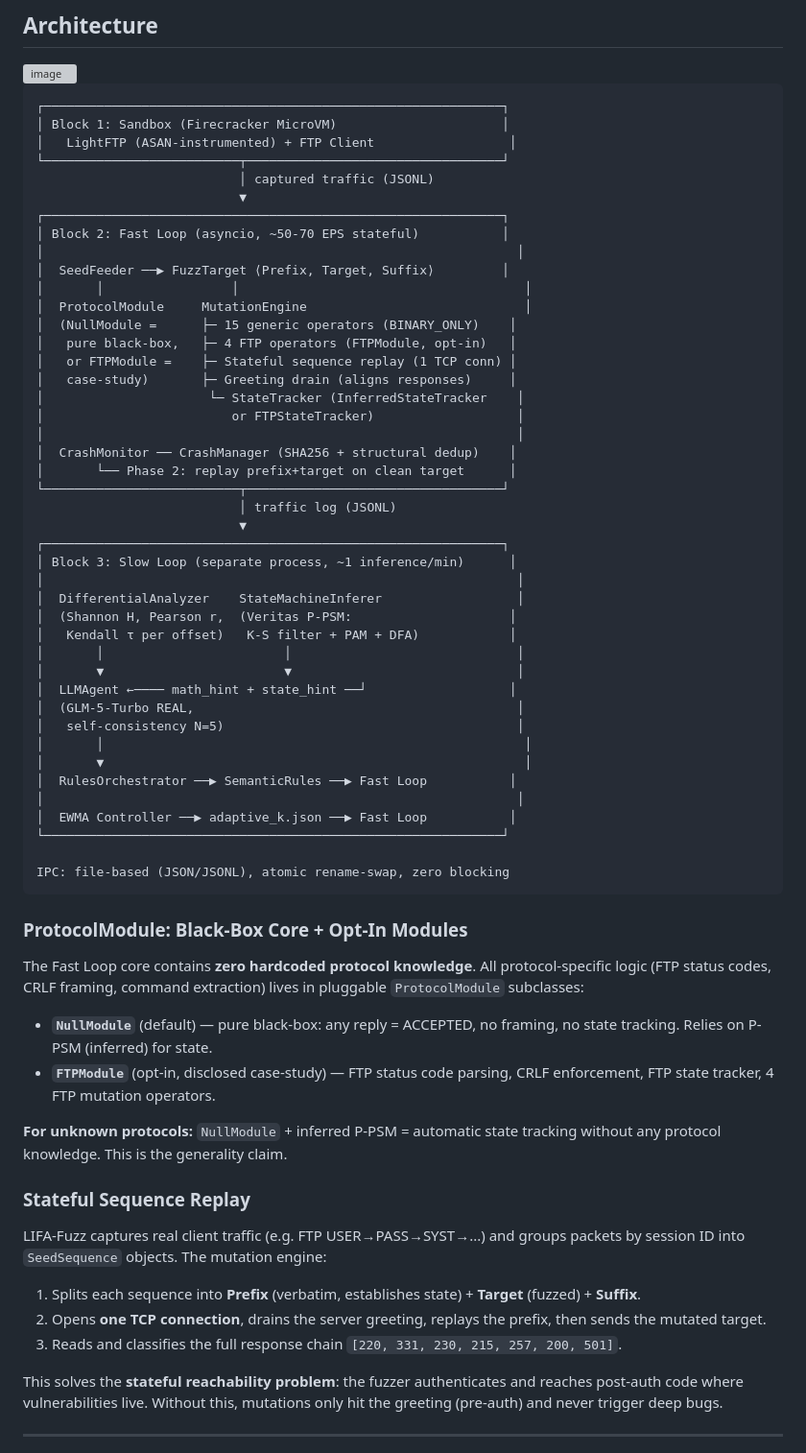
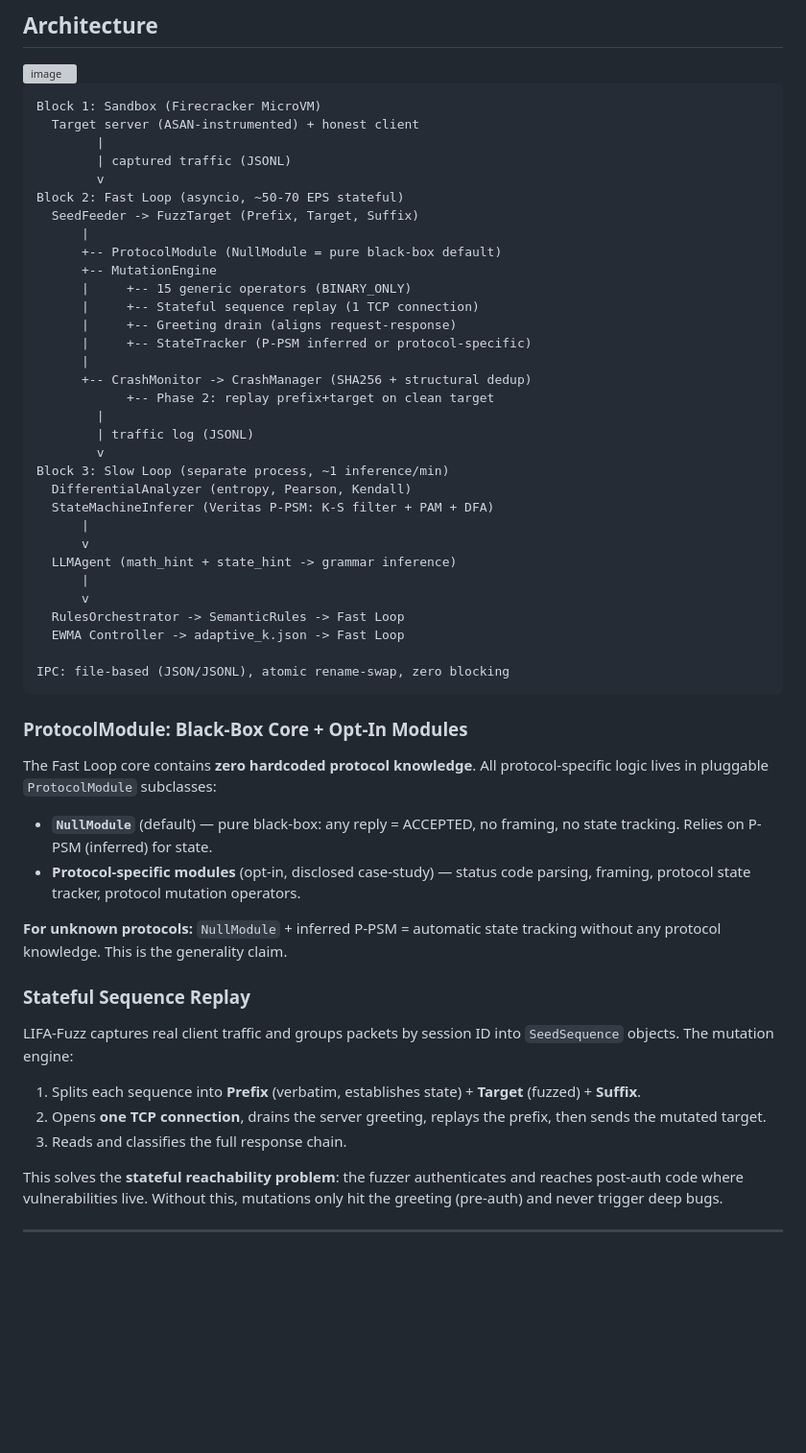
Before and after one commit to luongtrieudai2005/LIFA-Fuzz, a Markdown page: README.md, the part around one of its changes. Shown at 96% size. GitHub-like rendering; blank space fills up the shorter version; grey boxes are pictures that could not be loaded.

Commit message:
docs: fix README ASCII diagram alignment, remove Math Foundations + FTP specifics
Co-Authored-By: Claude <noreply@anthropic.com>

````diff
--- a/README.md
+++ b/README.md
@@ -22,67 +22,56 @@ All without source code, RFCs, or protocol-specific knowledge in the core engine
 <img width="1516" height="1038" alt="image" src="https://github.com/user-attachments/assets/022f1808-1002-44a4-99f5-db7dbda727d5" />
 
 ```
-┌─────────────────────────────────────────────────────────────┐
-│ Block 1: Sandbox (Firecracker MicroVM)                      │
-│   LightFTP (ASAN-instrumented) + FTP Client                  │
-└──────────────────────────┬──────────────────────────────────┘
-                           │ captured traffic (JSONL)
-                           ▼
-┌─────────────────────────────────────────────────────────────┐
-│ Block 2: Fast Loop (asyncio, ~50-70 EPS stateful)           │
-│                                                               │
-│  SeedFeeder ──▶ FuzzTarget ⟨Prefix, Target, Suffix⟩         │
-│       │                 │                                      │
-│  ProtocolModule     MutationEngine                             │
-│  (NullModule =      ├─ 15 generic operators (BINARY_ONLY)    │
-│   pure black-box,   ├─ 4 FTP operators (FTPModule, opt-in)   │
-│   or FTPModule =    ├─ Stateful sequence replay (1 TCP conn) │
-│   case-study)       ├─ Greeting drain (aligns responses)     │
-│                      └─ StateTracker (InferredStateTracker    │
-│                         or FTPStateTracker)                   │
-│                                                               │
-│  CrashMonitor ── CrashManager (SHA256 + structural dedup)    │
-│       └── Phase 2: replay prefix+target on clean target      │
-└──────────────────────────┬──────────────────────────────────┘
-                           │ traffic log (JSONL)
-                           ▼
-┌─────────────────────────────────────────────────────────────┐
-│ Block 3: Slow Loop (separate process, ~1 inference/min)      │
-│                                                               │
-│  DifferentialAnalyzer    StateMachineInferer                  │
-│  (Shannon H, Pearson r,  (Veritas P-PSM:                     │
-│   Kendall τ per offset)   K-S filter + PAM + DFA)            │
-│       │                        │                              │
-│       ▼                        ▼                              │
-│  LLMAgent ←──── math_hint + state_hint ──┘                   │
-│  (GLM-5-Turbo REAL,                                           │
-│   self-consistency N=5)                                       │
-│       │                                                        │
-│       ▼                                                        │
-│  RulesOrchestrator ──▶ SemanticRules ──▶ Fast Loop           │
-│                                                               │
-│  EWMA Controller ──▶ adaptive_k.json ──▶ Fast Loop           │
-└─────────────────────────────────────────────────────────────┘
+Block 1: Sandbox (Firecracker MicroVM)
+  Target server (ASAN-instrumented) + honest client
+        |
+        | captured traffic (JSONL)
+        v
+Block 2: Fast Loop (asyncio, ~50-70 EPS stateful)
+  SeedFeeder -> FuzzTarget (Prefix, Target, Suffix)
+      |
+      +-- ProtocolModule (NullModule = pure black-box default)
+      +-- MutationEngine
+      |     +-- 15 generic operators (BINARY_ONLY)
+      |     +-- Stateful sequence replay (1 TCP connection)
+      |     +-- Greeting drain (aligns request-response)
+      |     +-- StateTracker (P-PSM inferred or protocol-specific)
+      |
+      +-- CrashMonitor -> CrashManager (SHA256 + structural dedup)
+            +-- Phase 2: replay prefix+target on clean target
+        |
+        | traffic log (JSONL)
+        v
+Block 3: Slow Loop (separate process, ~1 inference/min)
+  DifferentialAnalyzer (entropy, Pearson, Kendall)
+  StateMachineInferer (Veritas P-PSM: K-S filter + PAM + DFA)
+      |
+      v
+  LLMAgent (math_hint + state_hint -> grammar inference)
+      |
+      v
+  RulesOrchestrator -> SemanticRules -> Fast Loop
+  EWMA Controller -> adaptive_k.json -> Fast Loop
 
 IPC: file-based (JSON/JSONL), atomic rename-swap, zero blocking
 ```
 
 ### ProtocolModule: Black-Box Core + Opt-In Modules
 
-The Fast Loop core contains **zero hardcoded protocol knowledge**. All protocol-specific logic (FTP status codes, CRLF framing, command extraction) lives in pluggable `ProtocolModule` subclasses:
+The Fast Loop core contains **zero hardcoded protocol knowledge**. All protocol-specific logic lives in pluggable `ProtocolModule` subclasses:
 
 - **`NullModule`** (default) — pure black-box: any reply = ACCEPTED, no framing, no state tracking. Relies on P-PSM (inferred) for state.
-- **`FTPModule`** (opt-in, disclosed case-study) — FTP status code parsing, CRLF enforcement, FTP state tracker, 4 FTP mutation operators.
+- **Protocol-specific modules** (opt-in, disclosed case-study) — status code parsing, framing, protocol state tracker, protocol mutation operators.
 
 **For unknown protocols:** `NullModule` + inferred P-PSM = automatic state tracking without any protocol knowledge. This is the generality claim.
 
 ### Stateful Sequence Replay
 
-LIFA-Fuzz captures real client traffic (e.g. FTP USER→PASS→SYST→...) and groups packets by session ID into `SeedSequence` objects. The mutation engine:
+LIFA-Fuzz captures real client traffic and groups packets by session ID into `SeedSequence` objects. The mutation engine:
 
 1. Splits each sequence into **Prefix** (verbatim, establishes state) + **Target** (fuzzed) + **Suffix**.
 2. Opens **one TCP connection**, drains the server greeting, replays the prefix, then sends the mutated target.
-3. Reads and classifies the full response chain `[220, 331, 230, 215, 257, 200, 501]`.
+3. Reads and classifies the full response chain.
 
 This solves the **stateful reachability problem**: the fuzzer authenticates and reaches post-auth code where vulnerabilities live. Without this, mutations only hit the greeting (pre-auth) and never trigger deep bugs.
 
````
Also changed, not shown: other parts of README.md (+6 -17 lines).
